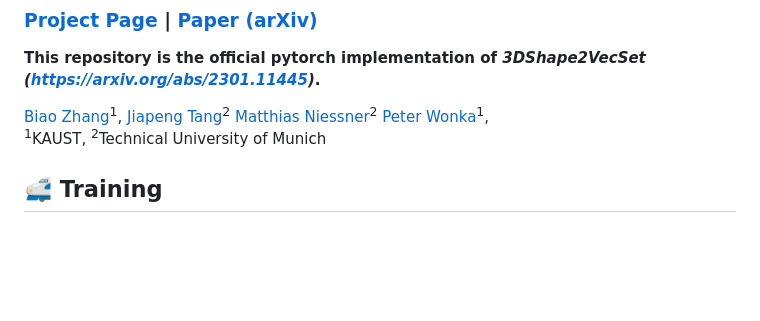
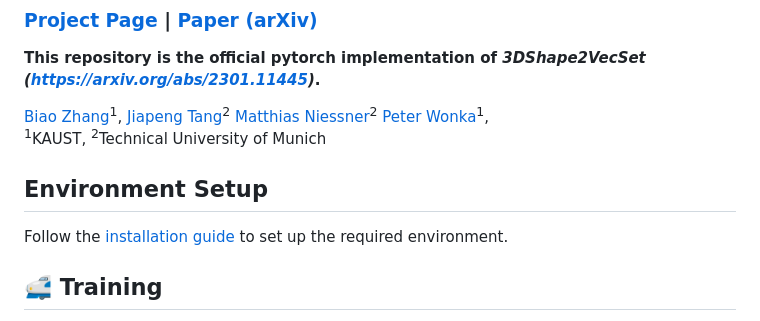
Before and after one commit to 1zb/3DShape2VecSet, a Markdown page: README.md, the part around the change. Rendered like a GitHub page; blank space fills up the shorter version.

Commit message:
Added environment setup guide

```diff
--- a/README.md
+++ b/README.md
@@ -9,6 +9,11 @@
 [Matthias Niessner](https://www.niessnerlab.org/)<sup>2</sup>
 [Peter Wonka](http://peterwonka.net/)<sup>1</sup>,<br>
 <sup>1</sup>KAUST, <sup>2</sup>Technical University of Munich
+
+## Environment Setup
+
+Follow the [installation guide](environment_setup.md) to set up the required environment.
+
 
 ## :bullettrain_front: Training
 Download the preprocessed data from [here](https://drive.google.com/drive/folders/1UFPi_UklH5clWKxxeL1IsxfjdUfc7i4x). In case that this link is inaccessable, send [me](mailto:biao.zhang@kaust.edu.sa) an email for the data. Uncompress `occupancies.zip` and `surfaces.zip` to somewhere in your hard disk. They are required in the training phase.
```
Also changed, not shown: environment_setup.md (added, +48 -0 lines).
